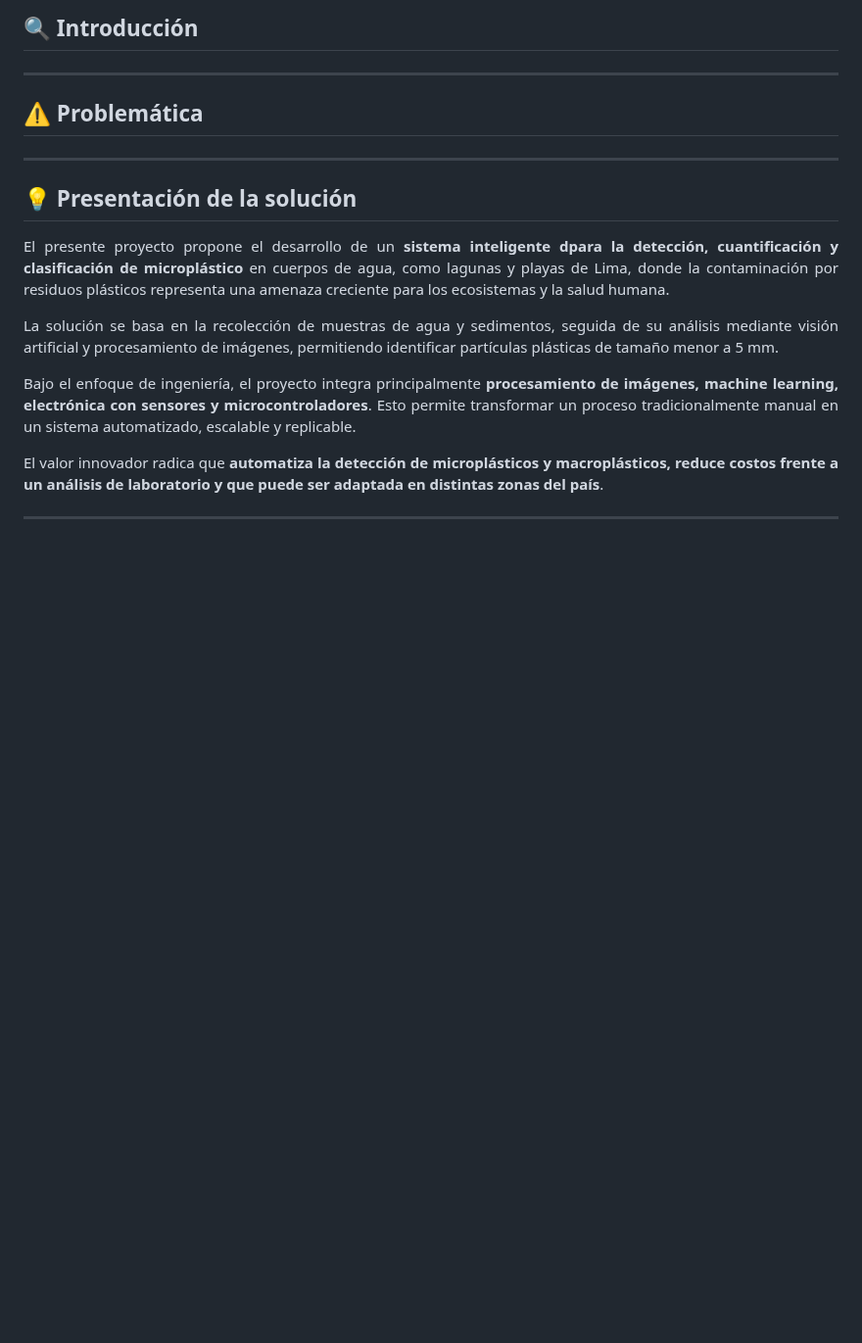
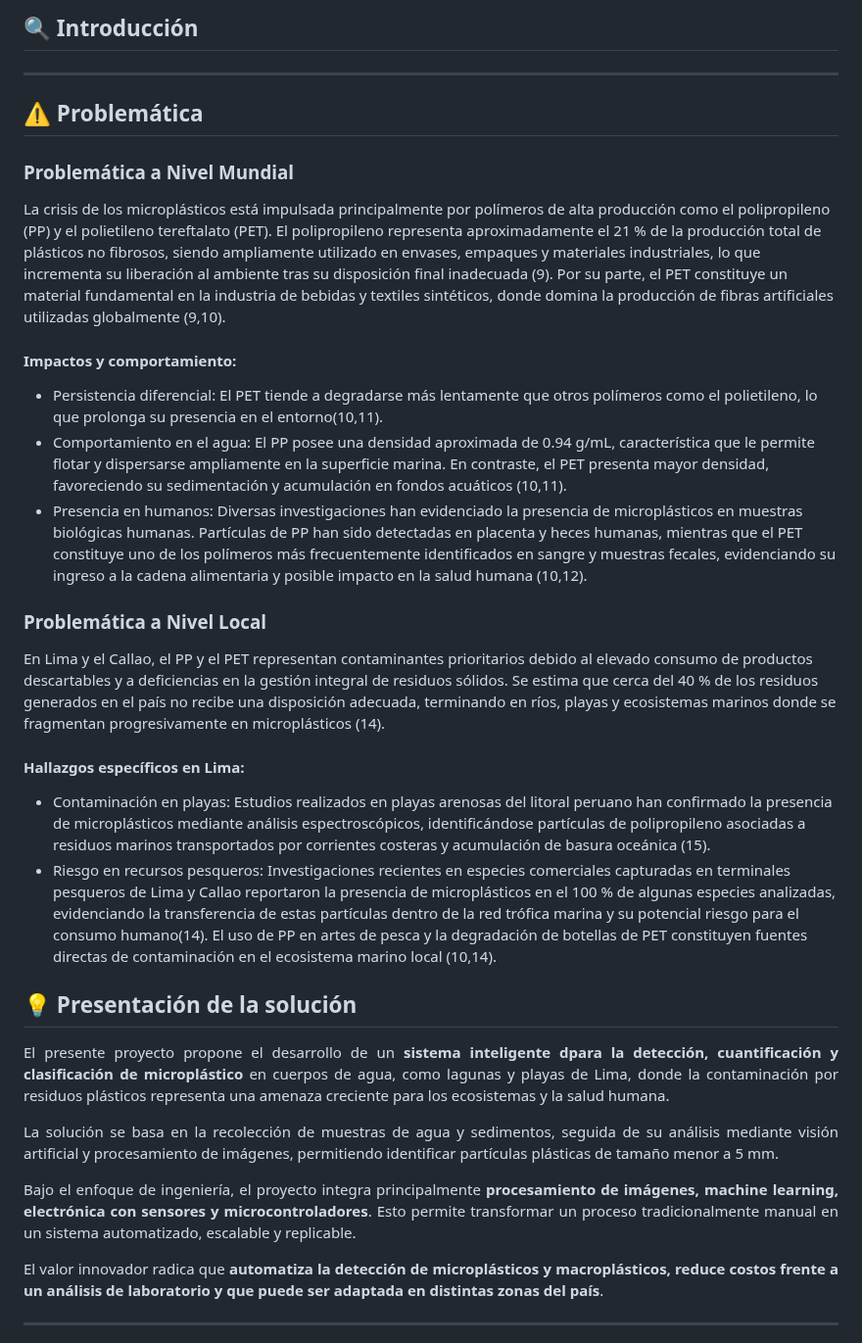
Before and after one commit to MRCDPLS/FdD_Equipo_07, a Markdown page: README.md, the part around one of its changes. Shown at 98% size. GitHub-like rendering; blank space fills up the shorter version.

```diff
--- a/README.md
+++ b/README.md
@@ -28,8 +28,17 @@ El objetivo principal de este proyecto es reducir reducir la presencia de microp
 ---
 
 ## ⚠️ Problemática
-
----
+### Problemática a Nivel Mundial
+La crisis de los microplásticos está impulsada principalmente por polímeros de alta producción como el polipropileno (PP) y el polietileno tereftalato (PET). El polipropileno representa aproximadamente el 21 % de la producción total de plásticos no fibrosos, siendo ampliamente utilizado en envases, empaques y materiales industriales, lo que incrementa su liberación al ambiente tras su disposición final inadecuada (9). Por su parte, el PET constituye un material fundamental en la industria de bebidas y textiles sintéticos, donde domina la producción de fibras artificiales utilizadas globalmente (9,10).
+#### Impactos y comportamiento:
+* Persistencia diferencial: El PET tiende a degradarse más lentamente que otros polímeros como el polietileno, lo que prolonga su presencia en el entorno(10,11).
+* Comportamiento en el agua: El PP posee una densidad aproximada de 0.94 g/mL, característica que le permite flotar y dispersarse ampliamente en la superficie marina. En contraste, el PET presenta mayor densidad, favoreciendo su sedimentación y acumulación en fondos acuáticos (10,11).
+* Presencia en humanos: Diversas investigaciones han evidenciado la presencia de microplásticos en muestras biológicas humanas. Partículas de PP han sido detectadas en placenta y heces humanas, mientras que el PET constituye uno de los polímeros más frecuentemente identificados en sangre y muestras fecales, evidenciando su ingreso a la cadena alimentaria y posible impacto en la salud humana (10,12).
+### Problemática a Nivel Local
+En Lima y el Callao, el PP y el PET representan contaminantes prioritarios debido al elevado consumo de productos descartables y a deficiencias en la gestión integral de residuos sólidos. Se estima que cerca del 40 % de los residuos generados en el país no recibe una disposición adecuada, terminando en ríos, playas y ecosistemas marinos donde se fragmentan progresivamente en microplásticos (14).
+#### Hallazgos específicos en Lima:
+* Contaminación en playas: Estudios realizados en playas arenosas del litoral peruano han confirmado la presencia de microplásticos mediante análisis espectroscópicos, identificándose partículas de polipropileno asociadas a residuos marinos transportados por corrientes costeras y acumulación de basura oceánica (15).
+* Riesgo en recursos pesqueros: Investigaciones recientes en especies comerciales capturadas en terminales pesqueros de Lima y Callao reportaron la presencia de microplásticos en el 100 % de algunas especies analizadas, evidenciando la transferencia de estas partículas dentro de la red trófica marina y su potencial riesgo para el consumo humano(14). El uso de PP en artes de pesca y la degradación de botellas de PET constituyen fuentes directas de contaminación en el ecosistema marino local (10,14).
 
 ## 💡 Presentación de la solución
 <p align="justify">
```
Also changed, not shown: other parts of README.md (+8 -0 lines).
